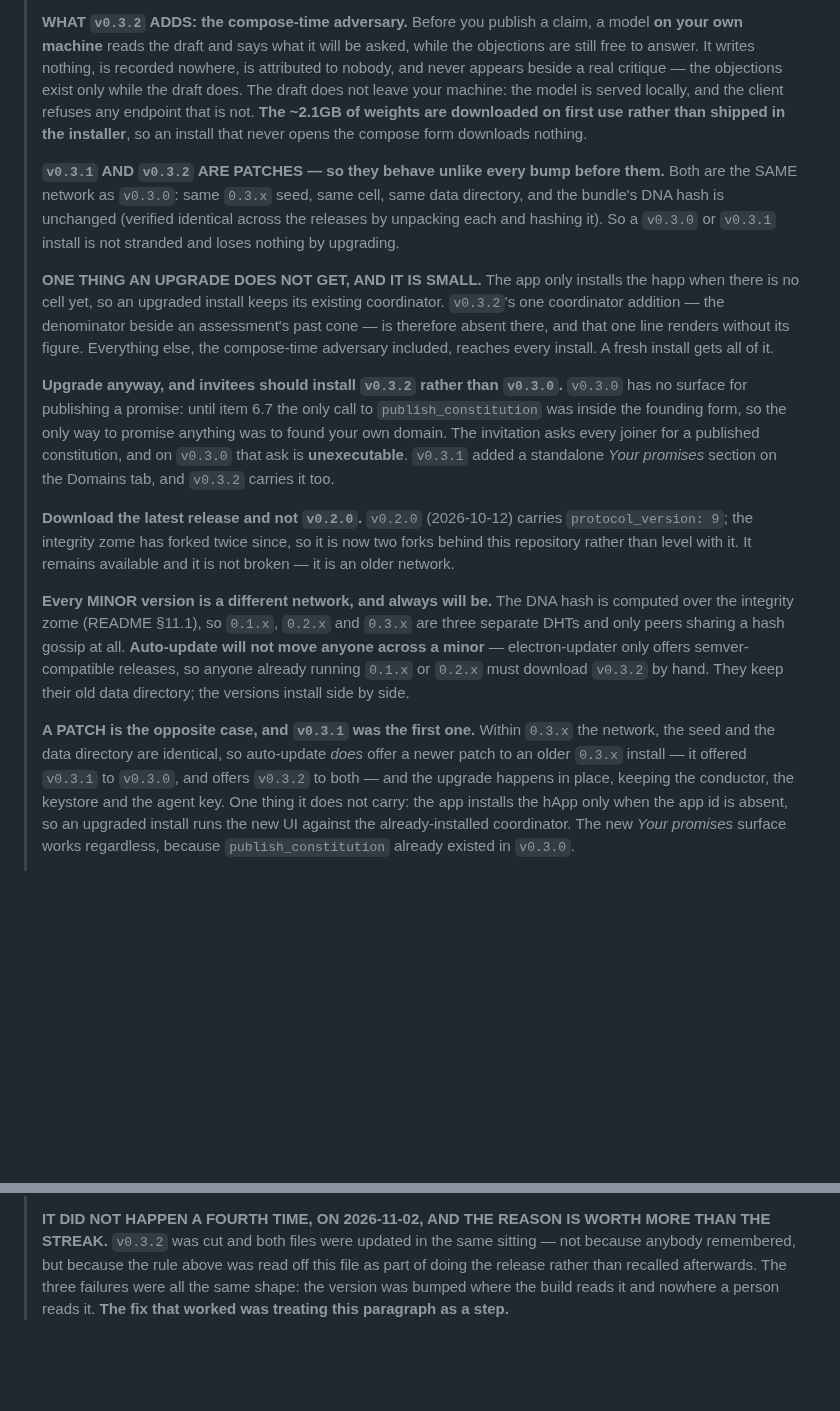
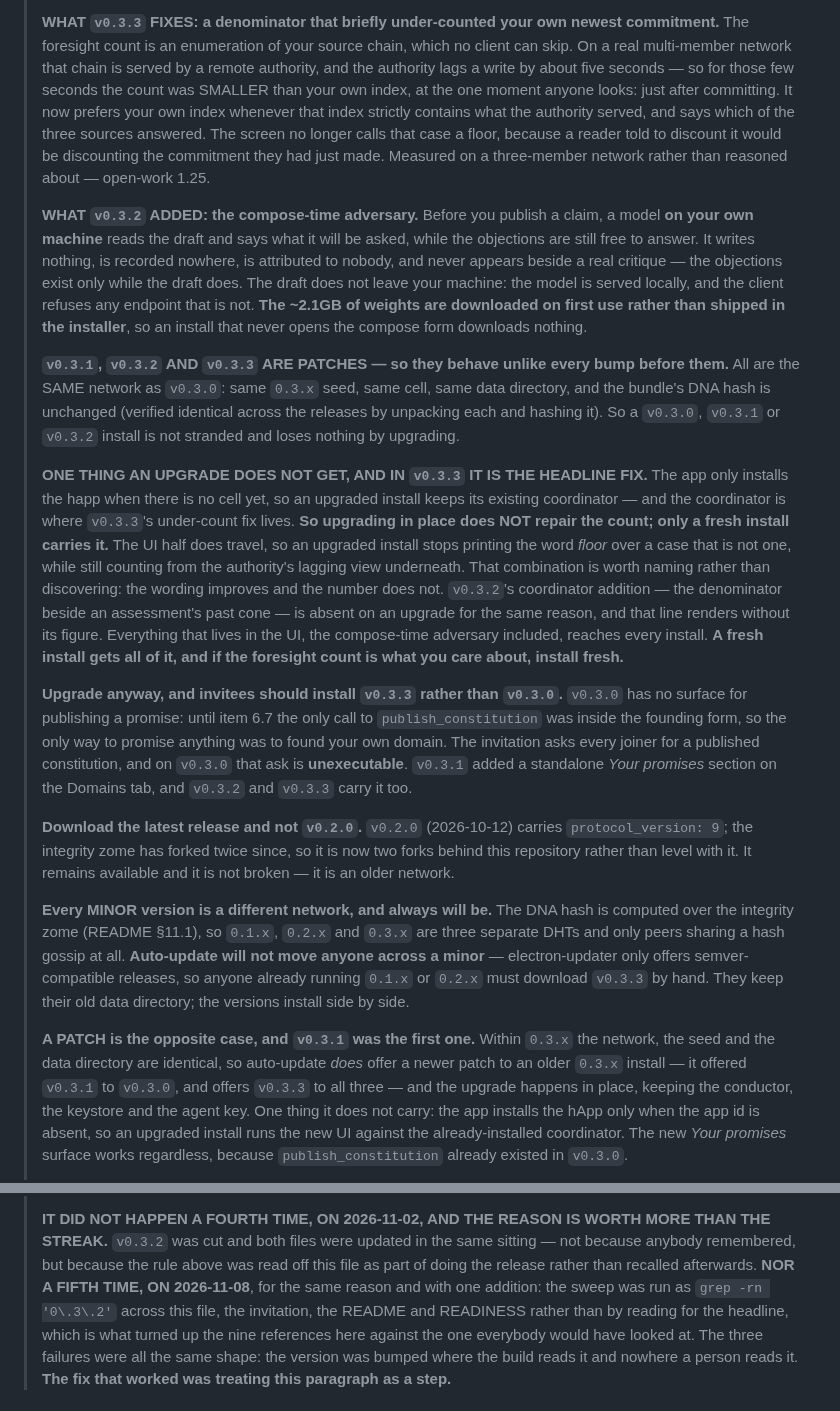
Before and after one commit to StateofIntent/epistemic-happ, a Markdown page: INSTALL.md, 2 parts joined by grey strips. GitHub-like rendering; blank space fills up the shorter version.

Commit message:
INSTALL.md and the invitation name v0.3.3, and say what an upgrade misses
Release step 5, treated as a step rather than remembered afterwards — which
is what this file's own streak paragraph says is the thing that works.

The sweep was `grep -rn '0\.3\.2'` across INSTALL.md, the invitation, the
README and READINESS rather than reading for the headline. That turned up
nine references here against the one anybody would have looked at, which is
the shape of all three historical failures: the version gets bumped where
the build reads it and nowhere a person reads it.

THE EDIT THAT MATTERS IS NOT THE VERSION NUMBER. The app installs the happ
only when there is no cell yet, so an upgraded install keeps its existing
coordinator — and the coordinator is where v0.3.3's under-count fix lives.
Upgrading in place does not repair the count; only a fresh install carries
it. The UI half does travel, so an upgraded install stops printing the word
"floor" over a case that is not one while still counting from the
authority's lagging view underneath: the wording improves and the number
does not. Both files now say so, and the invitation tells joiners to prefer
a fresh install.

v0.3.2's own paragraphs are kept as history rather than overwritten, with
ADDS changed to ADDED where it had become past tense.

Co-Authored-By: Claude Opus 5 <noreply@anthropic.com>

```diff
--- a/INSTALL.md
+++ b/INSTALL.md
@@ -15,7 +15,19 @@ on the code, read [README.md](README.md) §6 instead.
 > entry updates, and all five autopoiesis stages. Building from source is not
 > the only way to run the current protocol.
 >
-> **WHAT `v0.3.2` ADDS: the compose-time adversary.** Before you publish a
+> **WHAT `v0.3.3` FIXES: a denominator that briefly under-counted your own
+> newest commitment.** The foresight count is an enumeration of your source
+> chain, which no client can skip. On a real multi-member network that chain is
+> served by a remote authority, and the authority lags a write by about five
+> seconds — so for those few seconds the count was SMALLER than your own index,
+> at the one moment anyone looks: just after committing. It now prefers your own
+> index whenever that index strictly contains what the authority served, and
+> says which of the three sources answered. The screen no longer calls that case
+> a floor, because a reader told to discount it would be discounting the
+> commitment they had just made. Measured on a three-member network rather than
+> reasoned about — open-work 1.25.
+>
+> **WHAT `v0.3.2` ADDED: the compose-time adversary.** Before you publish a
 > claim, a model **on your own machine** reads the draft and says what it will
 > be asked, while the objections are still free to answer. It writes nothing,
 > is recorded nowhere, is attributed to nobody, and never appears beside a
@@ -25,28 +37,34 @@ on the code, read [README.md](README.md) §6 instead.
 > first use rather than shipped in the installer**, so an install that never
 > opens the compose form downloads nothing.
 >
-> **`v0.3.1` AND `v0.3.2` ARE PATCHES — so they behave unlike every bump
-> before them.** Both are the SAME network as `v0.3.0`: same `0.3.x` seed,
+> **`v0.3.1`, `v0.3.2` AND `v0.3.3` ARE PATCHES — so they behave unlike every
+> bump before them.** All are the SAME network as `v0.3.0`: same `0.3.x` seed,
 > same cell, same data directory, and the bundle's DNA hash is unchanged
 > (verified identical across the releases by unpacking each and hashing it).
-> So a `v0.3.0` or `v0.3.1` install is not stranded and loses nothing by
-> upgrading.
+> So a `v0.3.0`, `v0.3.1` or `v0.3.2` install is not stranded and loses nothing
+> by upgrading.
 >
-> **ONE THING AN UPGRADE DOES NOT GET, AND IT IS SMALL.** The app only
-> installs the happ when there is no cell yet, so an upgraded install keeps
-> its existing coordinator. `v0.3.2`'s one coordinator addition — the
-> denominator beside an assessment's past cone — is therefore absent there,
-> and that one line renders without its figure. Everything else, the
-> compose-time adversary included, reaches every install. A fresh install
-> gets all of it.
+> **ONE THING AN UPGRADE DOES NOT GET, AND IN `v0.3.3` IT IS THE HEADLINE
+> FIX.** The app only installs the happ when there is no cell yet, so an
+> upgraded install keeps its existing coordinator — and the coordinator is
+> where `v0.3.3`'s under-count fix lives. **So upgrading in place does NOT
+> repair the count; only a fresh install carries it.** The UI half does travel,
+> so an upgraded install stops printing the word *floor* over a case that is not
+> one, while still counting from the authority's lagging view underneath. That
+> combination is worth naming rather than discovering: the wording improves and
+> the number does not. `v0.3.2`'s coordinator addition — the denominator beside
+> an assessment's past cone — is absent on an upgrade for the same reason, and
+> that line renders without its figure. Everything that lives in the UI, the
+> compose-time adversary included, reaches every install. **A fresh install gets
+> all of it, and if the foresight count is what you care about, install fresh.**
 >
-> **Upgrade anyway, and invitees should install `v0.3.2` rather than
+> **Upgrade anyway, and invitees should install `v0.3.3` rather than
 > `v0.3.0`.** `v0.3.0` has no surface for publishing a promise: until item 6.7
 > the only call to `publish_constitution` was inside the founding form, so the
 > only way to promise anything was to found your own domain. The invitation
 > asks every joiner for a published constitution, and on `v0.3.0` that ask is
 > **unexecutable**. `v0.3.1` added a standalone *Your promises* section on the
-> Domains tab, and `v0.3.2` carries it too.
+> Domains tab, and `v0.3.2` and `v0.3.3` carry it too.
 >
 > **Download the latest release and not `v0.2.0`.** `v0.2.0` (2026-10-12)
 > carries `protocol_version: 9`; the integrity zome has forked twice since,
@@ -58,13 +76,13 @@ on the code, read [README.md](README.md) §6 instead.
 > and `0.3.x` are three separate DHTs and only peers sharing a hash gossip at
 > all. **Auto-update will not move anyone across a minor** — electron-updater
 > only offers semver-compatible releases, so anyone already running `0.1.x` or
-> `0.2.x` must download `v0.3.2` by hand. They keep their old data directory;
+> `0.2.x` must download `v0.3.3` by hand. They keep their old data directory;
 > the versions install side by side.
 >
 > **A PATCH is the opposite case, and `v0.3.1` was the first one.** Within
 > `0.3.x` the network, the seed and the data directory are identical, so
 > auto-update *does* offer a newer patch to an older `0.3.x` install — it
-> offered `v0.3.1` to `v0.3.0`, and offers `v0.3.2` to both — and the upgrade
+> offered `v0.3.1` to `v0.3.0`, and offers `v0.3.3` to all three — and the upgrade
 > happens in place, keeping the conductor, the keystore and the agent key.
 > One thing it does not carry: the app installs the hApp only when the app id
 > is absent, so an upgraded install runs the new UI against the
@@ -102,7 +120,11 @@ on the code, read [README.md](README.md) §6 instead.
 > MORE THAN THE STREAK.** `v0.3.2` was cut and both files were updated in the
 > same sitting — not because anybody remembered, but because the rule above
 > was read off this file as part of doing the release rather than recalled
-> afterwards. The three failures were all the same shape: the version was
+> afterwards. **NOR A FIFTH TIME, ON 2026-11-08**, for the same reason and with
+> one addition: the sweep was run as `grep -rn '0\.3\.2'` across this file, the
+> invitation, the README and READINESS rather than by reading for the headline,
+> which is what turned up the nine references here against the one everybody
+> would have looked at. The three failures were all the same shape: the version was
 > bumped where the build reads it and nowhere a person reads it. **The fix
 > that worked was treating this paragraph as a step.**
 
```
Also changed, not shown: other parts of INSTALL.md (+1 -1 lines), docs/the-invitation.md (+5 -2 lines).
